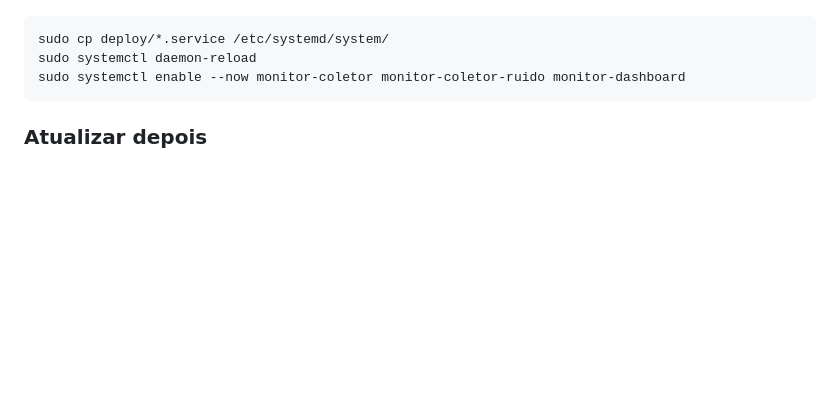
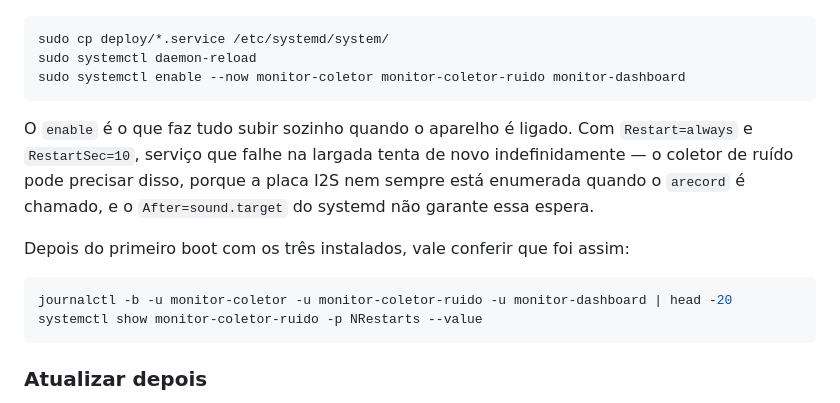
Before and after one commit to LucasFASouza/monitor-ambiental, a Markdown page: README.md, the part around the change. Rendered like a GitHub page; blank space fills up the shorter version.

Commit message:
Registrar o que falta verificar no primeiro boot
Os três serviços estão enabled e o journal prova que o coletor de ar e o
dashboard subiram sozinhos 25 segundos depois do boot de hoje. O coletor de
ruído não: ele entrou em atividade pela primeira vez 24 minutos depois do boot,
quando foi instalado, e nunca atravessou um.

O Restart=always cobre a falha de largada, mas o After=sound.target do systemd
não garante que a placa I2S esteja enumerada quando o arecord é chamado. Fica no
README o que conferir depois do primeiro boot com os três instalados.

Co-Authored-By: Claude Opus 5 <noreply@anthropic.com>

````diff
--- a/README.md
+++ b/README.md
@@ -130,6 +130,19 @@ Para deixar rodando sozinho depois de reiniciar:
 sudo cp deploy/*.service /etc/systemd/system/
 sudo systemctl daemon-reload
 sudo systemctl enable --now monitor-coletor monitor-coletor-ruido monitor-dashboard
+```
+
+O `enable` é o que faz tudo subir sozinho quando o aparelho é ligado. Com
+`Restart=always` e `RestartSec=10`, serviço que falhe na largada tenta de novo
+indefinidamente — o coletor de ruído pode precisar disso, porque a placa I2S
+nem sempre está enumerada quando o `arecord` é chamado, e o `After=sound.target`
+do systemd não garante essa espera.
+
+Depois do primeiro boot com os três instalados, vale conferir que foi assim:
+
+```bash
+journalctl -b -u monitor-coletor -u monitor-coletor-ruido -u monitor-dashboard | head -20
+systemctl show monitor-coletor-ruido -p NRestarts --value
 ```
 
 ### Atualizar depois
````
